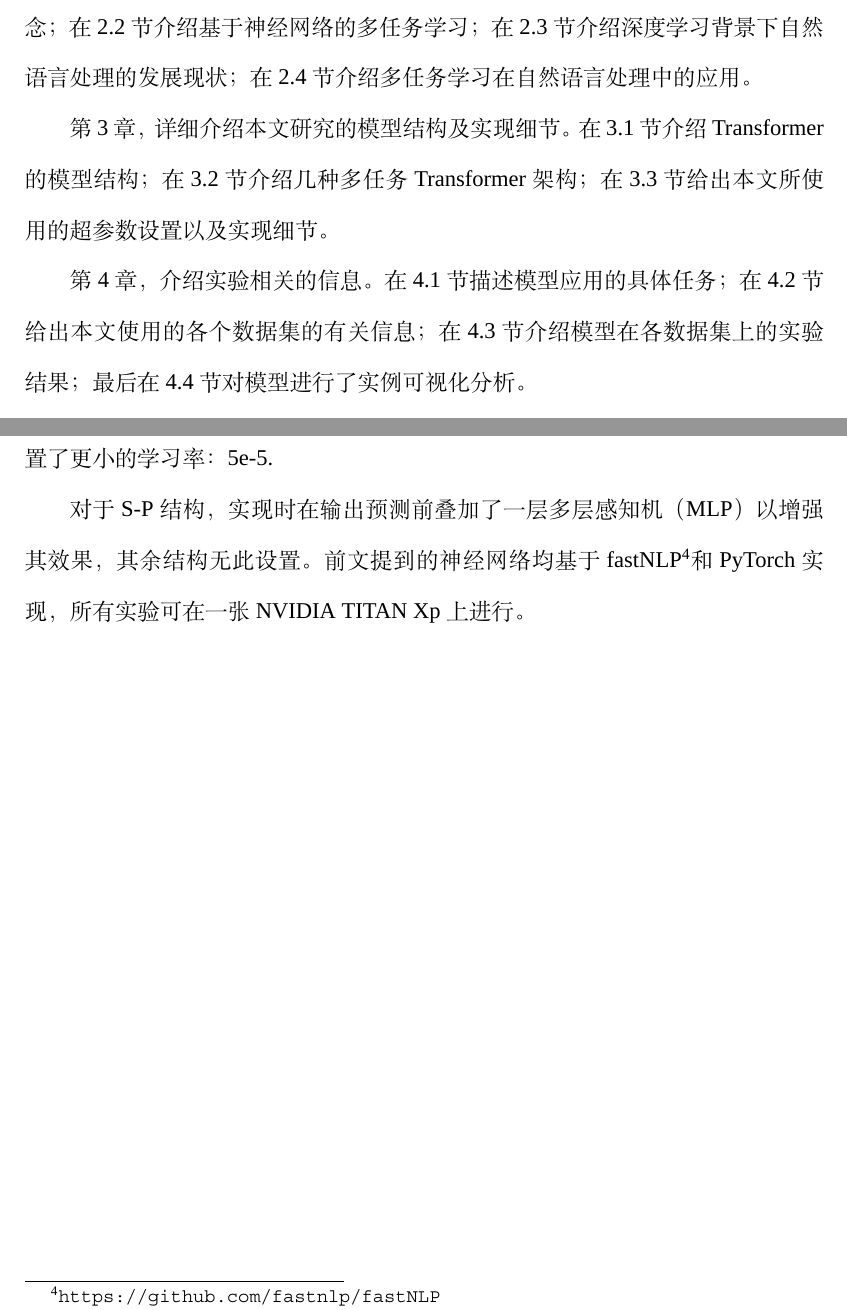
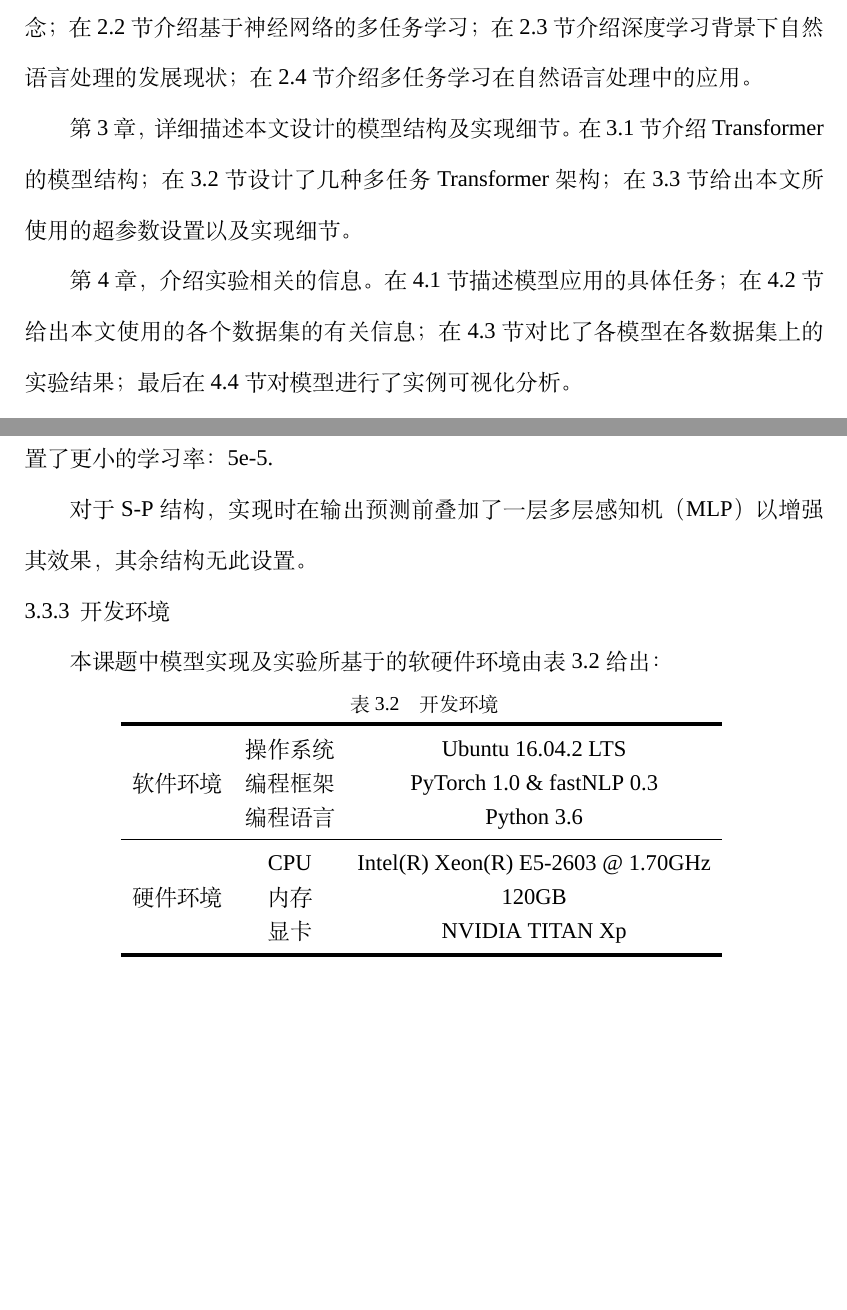
Before and after one commit to txsun1997/Bachelor-Thesis-XDU, a LaTeX thesis (thesis_tex/thesis-bachelor.tex, which reads thesis_tex/ch01-intro.tex, thesis_tex/ch03-model.tex): two parts of pages 14 and 40 of 60, joined at a grey line, cut so that both start at the same text, the shorter picture padded with empty space. Compiled offline with XeLaTeX; a missing font is replaced by an installed copy or a similar font.

Commit message:
v2.0
1. 摘要
2. 文章结构
3. 介绍开发环境

```diff
--- a/thesis_tex/ch01-intro.tex
+++ b/thesis_tex/ch01-intro.tex
@@ -51,8 +51,8 @@
 
 第~\ref{cha:related_work}~章，介绍相关的理论基础及前沿进展。在~\ref{sec:dl}~节介绍深度学习的相关概念；在~\ref{sec:mtl}~节介绍基于神经网络的多任务学习；在~\ref{sec:nlp}~节介绍深度学习背景下自然语言处理的发展现状；在~\ref{sec:mtl4nlp}~节介绍多任务学习在自然语言处理中的应用。
 
-第~\ref{cha:model}~章，详细介绍本文研究的模型结构及实现细节。在~\ref{sec:tf}~节介绍Transformer的模型结构；在~\ref{sec:mtl_tf}~节介绍几种多任务Transformer架构；在~\ref{sec:imp}~节给出本文所使用的超参数设置以及实现细节。
+第~\ref{cha:model}~章，详细描述本文设计的模型结构及实现细节。在~\ref{sec:tf}~节介绍Transformer的模型结构；在~\ref{sec:mtl_tf}~节设计了几种多任务Transformer架构；在~\ref{sec:imp}~节给出本文所使用的超参数设置以及实现细节。
 
-第~\ref{cha:exp}~章，介绍实验相关的信息。在~\ref{sec:task}~节描述模型应用的具体任务；在~\ref{sec:ds}~节给出本文使用的各个数据集的有关信息；在~\ref{sec:results}~节介绍模型在各数据集上的实验结果；最后在~\ref{sec:analysis}~节对模型进行了实例可视化分析。
+第~\ref{cha:exp}~章，介绍实验相关的信息。在~\ref{sec:task}~节描述模型应用的具体任务；在~\ref{sec:ds}~节给出本文使用的各个数据集的有关信息；在~\ref{sec:results}~节对比了各模型在各数据集上的实验结果；最后在~\ref{sec:analysis}~节对模型进行了实例可视化分析。
 
 第~\ref{cha:conclusions}~章，对本文的贡献和不足进行总结，回顾相关领域面临的机遇与挑战，并给出了未来的研究方向。
--- a/thesis_tex/ch03-model.tex
+++ b/thesis_tex/ch03-model.tex
@@ -849,4 +849,23 @@ L-I结构的输入为~$x=(task\_id, x_1, x_2, ..., x_n)$，其中~$0\le task\_id
 
 实验中采用的词向量为在840B词汇量的Common Crawl预料集上预训练的300维GloVe\cite{DBLP:conf/emnlp/PenningtonSM14}。为避免学习算法对GloVe进行过多的修改，我们为词嵌入层设置了更小的学习率：5e-5.
 
-对于S-P结构，实现时在输出预测前叠加了一层多层感知机（MLP）以增强其效果，其余结构无此设置。前文提到的神经网络均基于fastNLP\footnote{\url{https://github.com/fastnlp/fastNLP}}和PyTorch实现，所有实验可在一张NVIDIA TITAN Xp上进行。
+对于S-P结构，实现时在输出预测前叠加了一层多层感知机（MLP）以增强其效果，其余结构无此设置。
+
+\subsection{开发环境}
+本课题中模型实现及实验所基于的软硬件环境由表~\ref{tb:env}~给出：
+\begin{table}[htb]
+	\centering
+	\caption{开发环境}
+	\begin{tabular}{ccc}
+		\toprule[2pt]
+		\multirow{3}*{软件环境}&操作系统&Ubuntu 16.04.2 LTS\\
+		&编程框架&PyTorch 1.0 \& fastNLP 0.3\\
+		&编程语言&Python 3.6\\
+		\midrule[1pt]
+		\multirow{3}*{硬件环境}&CPU&Intel(R) Xeon(R) E5-2603 @ 1.70GHz\\
+		&内存&120GB\\
+		&显卡&NVIDIA TITAN Xp\\
+		\bottomrule[2pt]
+	\end{tabular}
+	\label{tb:env}
+\end{table}
--- a/thesis_tex/thesis-bachelor.tex
+++ b/thesis_tex/thesis-bachelor.tex
@@ -1,6 +1,6 @@
 
-\documentclass[bachelor,print,msfonts]{xduthesis}
-%\documentclass[bachelor,print]{xduthesis}
+%\documentclass[bachelor,print,msfonts]{xduthesis}
+\documentclass[bachelor,print]{xduthesis}
 
 \usepackage{listings}
 \usepackage{overpic}
```
Also changed, not shown: thesis_tex/abstract.tex (+1 -1 lines), thesis_tex/thesis-bachelor.pdf, 5 other files.
